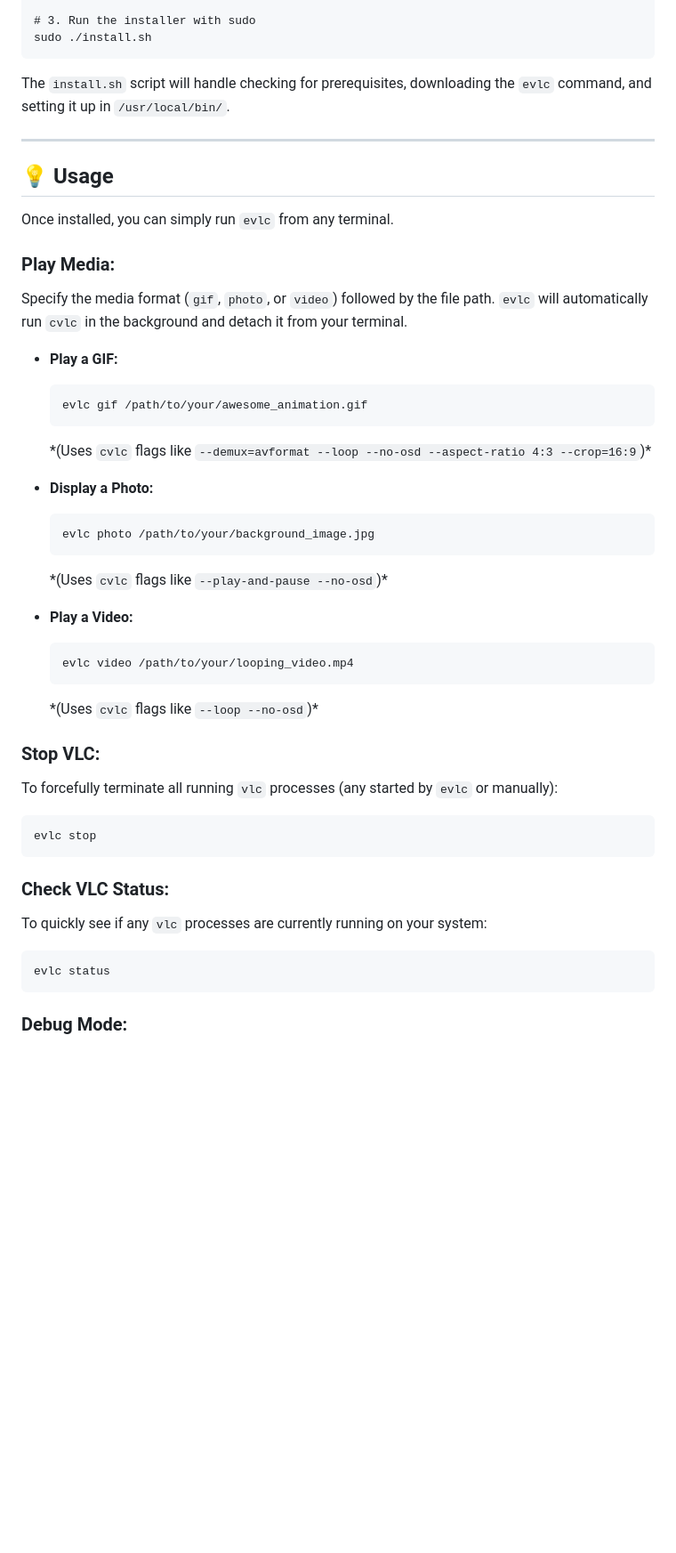
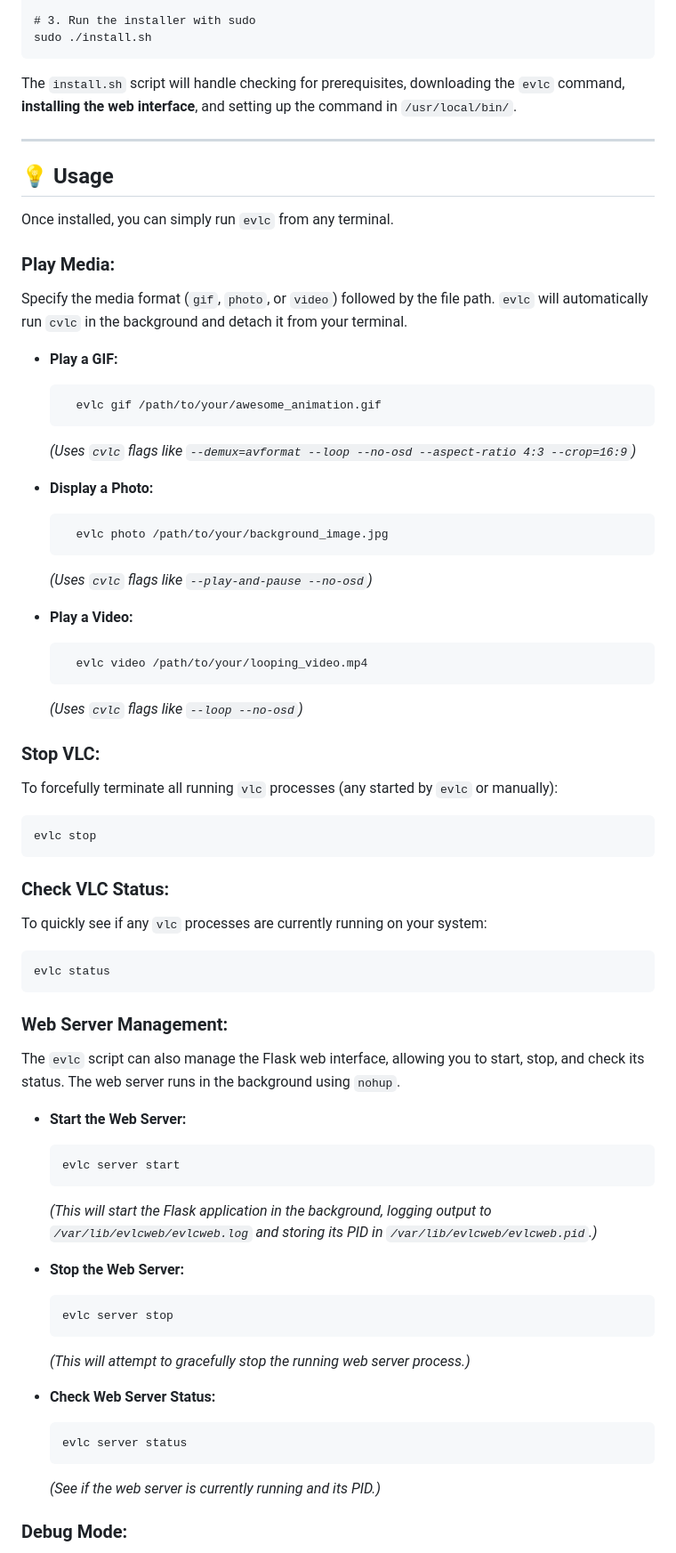
Before and after one commit to Rad-nerd/evlc, a Markdown page: README.md, the part around the change printed below. Shown: that part at 89% size. Drawn GitHub-style; blank space fills up the shorter version.

````diff
--- a/README.md
+++ b/README.md
@@ -67,7 +69,7 @@ Alternatively, if you prefer to clone the repository first:
     sudo ./install.sh
 
 
-The `install.sh` script will handle checking for prerequisites, downloading the `evlc` command, and setting it up in `/usr/local/bin/`.
+The `install.sh` script will handle checking for prerequisites, downloading the `evlc` command, **installing the web interface**, and setting up the command in `/usr/local/bin/`.
 
 * * *
 
@@ -80,26 +82,26 @@ Once installed, you can simply run `evlc` from any terminal.
 
 Specify the media format (`gif`, `photo`, or `video`) followed by the file path. `evlc` will automatically run `cvlc` in the background and detach it from your terminal.
 
-*   **Play a GIF:**
+* **Play a GIF:**
 
         evlc gif /path/to/your/awesome_animation.gif
 
 
-    \*(Uses `cvlc` flags like `--demux=avformat --loop --no-osd --aspect-ratio 4:3 --crop=16:9`)\*
+    *(Uses `cvlc` flags like `--demux=avformat --loop --no-osd --aspect-ratio 4:3 --crop=16:9`)*
 
-*   **Display a Photo:**
+* **Display a Photo:**
 
         evlc photo /path/to/your/background_image.jpg
 
 
-    \*(Uses `cvlc` flags like `--play-and-pause --no-osd`)\*
+    *(Uses `cvlc` flags like `--play-and-pause --no-osd`)*
 
-*   **Play a Video:**
+* **Play a Video:**
 
         evlc video /path/to/your/looping_video.mp4
 
 
-    \*(Uses `cvlc` flags like `--loop --no-osd`)\*
+    *(Uses `cvlc` flags like `--loop --no-osd`)*
 
 
 ### Stop VLC:
@@ -115,6 +117,28 @@ To quickly see if any `vlc` processes are currently running on your system:
 
     evlc status
 
+
+### Web Server Management:
+
+The `evlc` script can also manage the Flask web interface, allowing you to start, stop, and check its status. The web server runs in the background using `nohup`.
+
+* **Start the Web Server:**
+    ```bash
+    evlc server start
+    ```
+    *(This will start the Flask application in the background, logging output to `/var/lib/evlcweb/evlcweb.log` and storing its PID in `/var/lib/evlcweb/evlcweb.pid`.)*
+
+* **Stop the Web Server:**
+    ```bash
+    evlc server stop
+    ```
+    *(This will attempt to gracefully stop the running web server process.)*
+
+* **Check Web Server Status:**
+    ```bash
+    evlc server status
+    ```
+    *(See if the web server is currently running and its PID.)*
 
 ### Debug Mode:
 
````
Also changed, not shown: other parts of README.md (+16 -14 lines).
